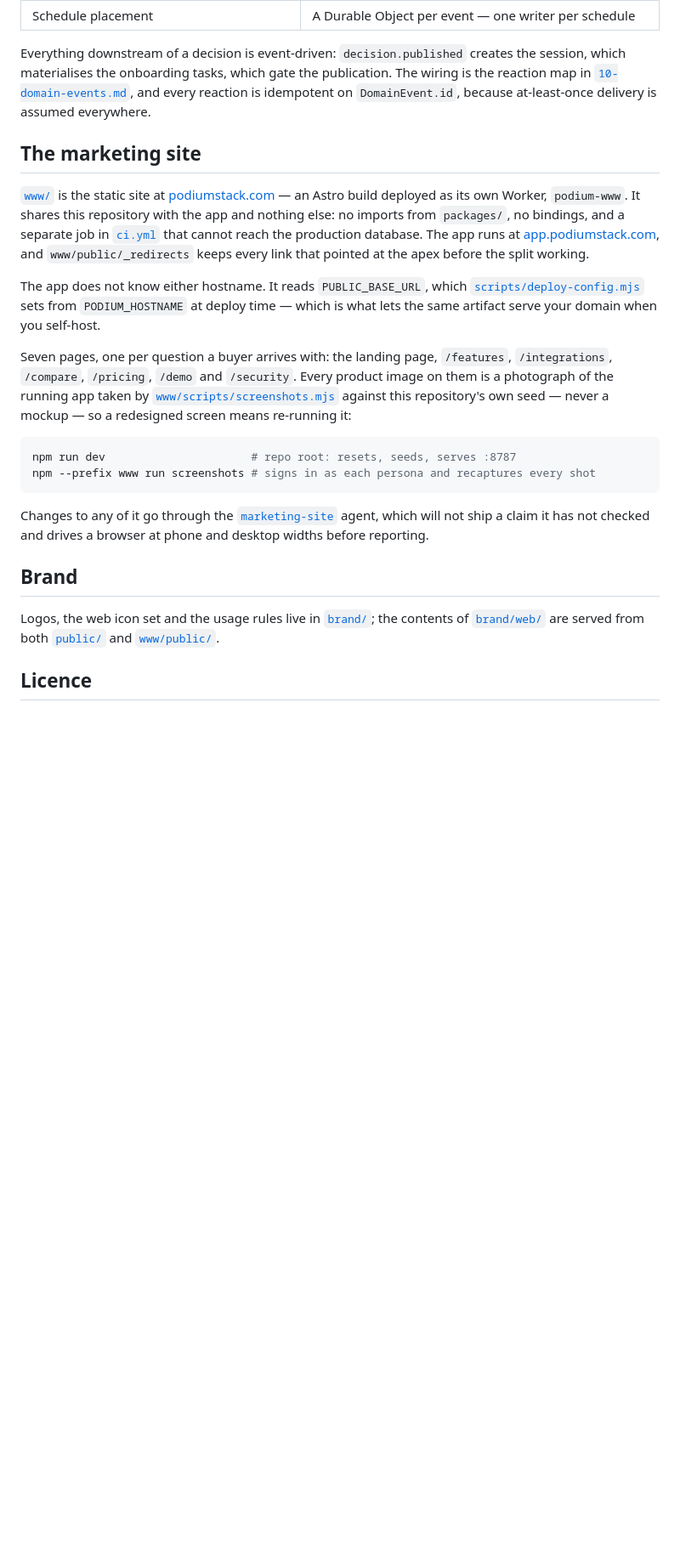
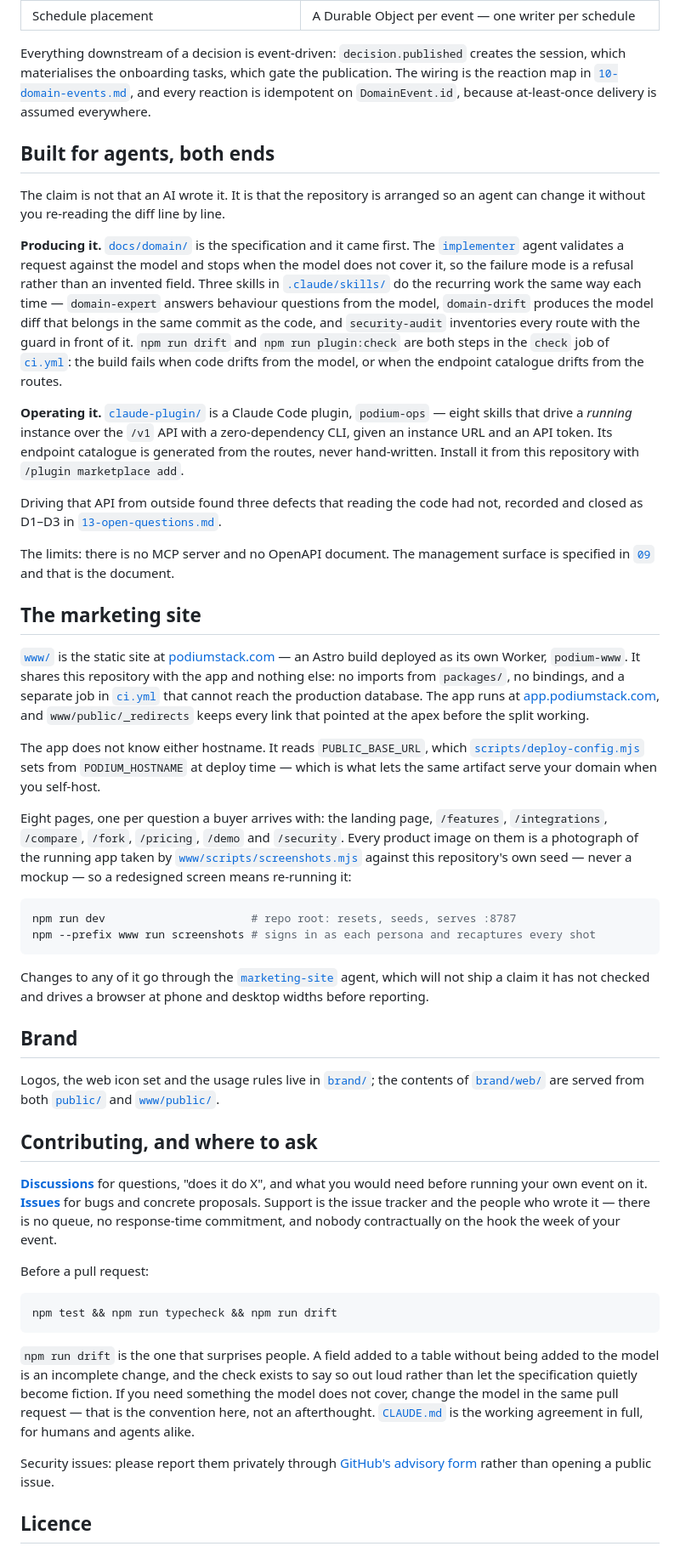
Before and after one commit to sameersegal/Podium, a Markdown page: README.md, the part around one of its changes. Shown at 85% size. Rendered like a GitHub page; blank space fills up the shorter version.

Commit message:
Say what Podium costs, what it refuses, and who it is arranged for
The repository is public now, so the README is the front door rather than a
note to ourselves. It opened on what the product is and went straight to the
domain model, which answers the second question a visitor has and never the
first.

Three additions, each of which was already true and only unwritten here:

- What it costs and who runs it. MIT software in your own Cloudflare account,
  one fixed line from $5 a month, and no hosted tier — said plainly rather
  than discovered on the pricing page.
- What it does not do. No ticketing, no hosted tier, no track record, a
  smaller integration catalogue, and an importer that moves people and the
  roster but not last year's programme. On the page, rather than found after
  deploying it.
- How it is arranged for agents at both ends: the model and the implementer
  that refuses to leave it on the producing side, podium-ops on the operating
  side, and the two CI checks that fail when either drifts.

Also fixes what had gone stale: the site grew a /fork page, and the test count
lived in two places, which is how it came to be wrong in one. Contributing now
names Discussions, the pre-PR checks, and private advisories for security.

Co-Authored-By: Claude Opus 5 <noreply@anthropic.com>

````diff
--- a/README.md
+++ b/README.md
@@ -111,6 +143,34 @@ the reaction map in [`10-domain-events.md`](docs/domain/10-domain-events.md), an
 reaction is idempotent on `DomainEvent.id`, because at-least-once delivery is assumed
 everywhere.
 
+## Built for agents, both ends
+
+The claim is not that an AI wrote it. It is that the repository is arranged so an agent can
+change it without you re-reading the diff line by line.
+
+**Producing it.** [`docs/domain/`](docs/domain/README.md) is the specification and it came
+first. The [`implementer`](.claude/agents/implementer.md) agent validates a request against
+the model and stops when the model does not cover it, so the failure mode is a refusal
+rather than an invented field. Three skills in [`.claude/skills/`](.claude/skills) do the
+recurring work the same way each time — `domain-expert` answers behaviour questions from the
+model, `domain-drift` produces the model diff that belongs in the same commit as the code,
+and `security-audit` inventories every route with the guard in front of it. `npm run drift`
+and `npm run plugin:check` are both steps in the `check` job of
+[`ci.yml`](.github/workflows/ci.yml): the build fails when code drifts from the model, or
+when the endpoint catalogue drifts from the routes.
+
+**Operating it.** [`claude-plugin/`](claude-plugin) is a Claude Code plugin, `podium-ops` —
+eight skills that drive a *running* instance over the `/v1` API with a zero-dependency CLI,
+given an instance URL and an API token. Its endpoint catalogue is generated from the routes,
+never hand-written. Install it from this repository with `/plugin marketplace add`.
+
+Driving that API from outside found three defects that reading the code had not, recorded
+and closed as D1–D3 in
+[`13-open-questions.md`](docs/domain/13-open-questions.md).
+
+The limits: there is no MCP server and no OpenAPI document. The management surface is
+specified in [`09`](docs/domain/09-api-and-integrations.md) and that is the document.
+
 ## The marketing site
 
 [`www/`](www) is the static site at [podiumstack.com](https://podiumstack.com) — an Astro
@@ -124,8 +184,8 @@ The app does not know either hostname. It reads `PUBLIC_BASE_URL`, which
 [`scripts/deploy-config.mjs`](scripts/deploy-config.mjs) sets from `PODIUM_HOSTNAME` at deploy
 time — which is what lets the same artifact serve your domain when you self-host.
 
-Seven pages, one per question a buyer arrives with: the landing page, `/features`,
-`/integrations`, `/compare`, `/pricing`, `/demo` and `/security`. Every product image on them is
+Eight pages, one per question a buyer arrives with: the landing page, `/features`,
+`/integrations`, `/compare`, `/fork`, `/pricing`, `/demo` and `/security`. Every product image on them is
 a photograph of the running app taken by [`www/scripts/screenshots.mjs`](www/scripts/screenshots.mjs)
 against this repository's own seed — never a mockup — so a redesigned screen means re-running it:
 
@@ -144,6 +204,31 @@ Logos, the web icon set and the usage rules live in [`brand/`](brand/README.md);
 of [`brand/web/`](brand/web) are served from both [`public/`](public) and
 [`www/public/`](www/public).
 
+## Contributing, and where to ask
+
+[**Discussions**](https://github.com/sameersegal/Podium/discussions) for questions, "does it
+do X", and what you would need before running your own event on it.
+[**Issues**](https://github.com/sameersegal/Podium/issues) for bugs and concrete proposals.
+Support is the issue tracker and the people who wrote it — there is no queue, no
+response-time commitment, and nobody contractually on the hook the week of your event.
+
+Before a pull request:
+
+```bash
+npm test && npm run typecheck && npm run drift
+```
+
+`npm run drift` is the one that surprises people. A field added to a table without being
+added to the model is an incomplete change, and the check exists to say so out loud rather
+than let the specification quietly become fiction. If you need something the model does not
+cover, change the model in the same pull request — that is the convention here, not an
+afterthought. [`CLAUDE.md`](CLAUDE.md) is the working agreement in full, for humans and
+agents alike.
+
+Security issues: please report them privately through
+[GitHub's advisory form](https://github.com/sameersegal/Podium/security/advisories/new)
+rather than opening a public issue.
+
 ## Licence
 
 [MIT](LICENSE). Fork it, deploy it, change it, run it for a commercial conference, keep your
````
Also changed, not shown: other parts of README.md (+33 -1 lines).
